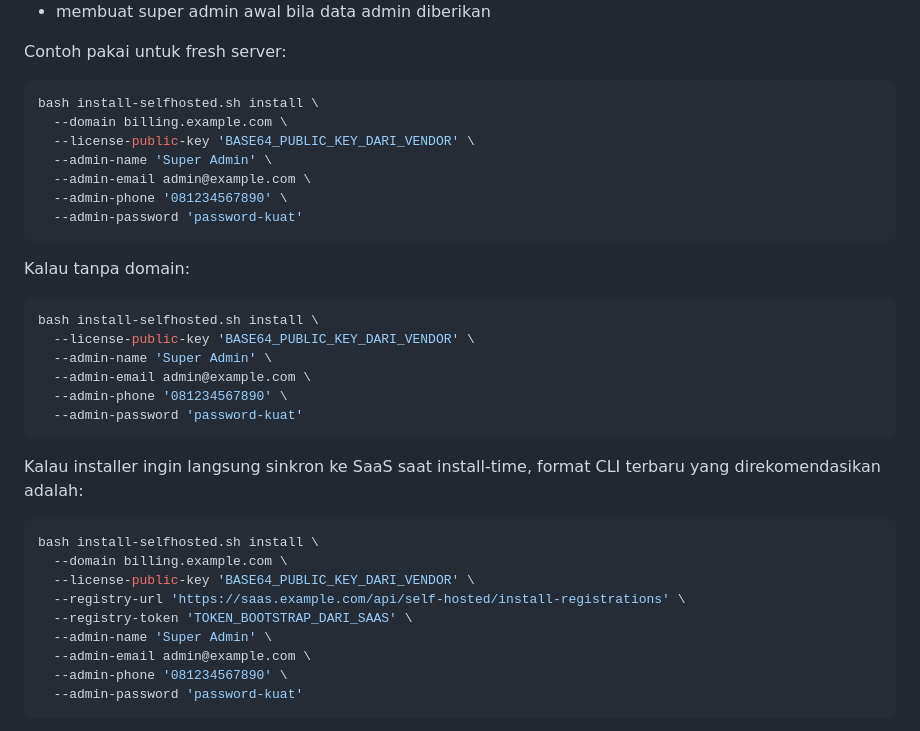
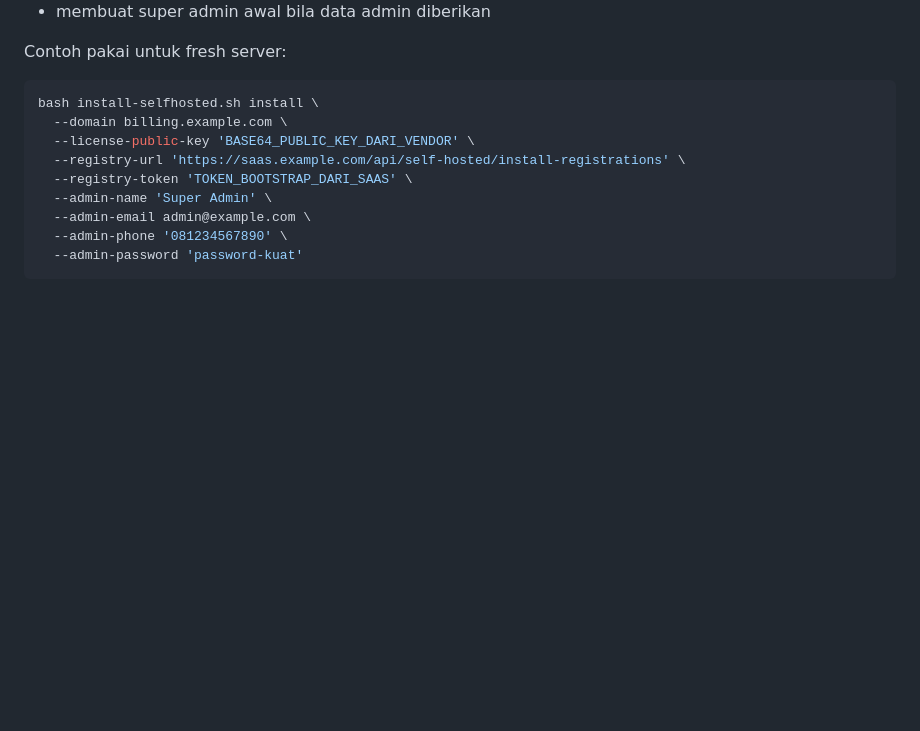
Before and after one commit to hardiagunadi/rafen-selfhosted-next, a Markdown page: README.md, the part around the change. Rendered like a GitHub page; blank space fills up the shorter version.

Commit message:
Update installation instructions in README.md
Removed redundant installation command examples and updated the recommended CLI format.

````diff
--- a/README.md
+++ b/README.md
@@ -25,29 +25,6 @@ Installer akan:
 - membuat super admin awal bila data admin diberikan
 
 Contoh pakai untuk fresh server:
-
-```bash
-bash install-selfhosted.sh install \
-  --domain billing.example.com \
-  --license-public-key 'BASE64_PUBLIC_KEY_DARI_VENDOR' \
-  --admin-name 'Super Admin' \
-  --admin-email admin@example.com \
-  --admin-phone '081234567890' \
-  --admin-password 'password-kuat'
-```
-
-Kalau tanpa domain:
-
-```bash
-bash install-selfhosted.sh install \
-  --license-public-key 'BASE64_PUBLIC_KEY_DARI_VENDOR' \
-  --admin-name 'Super Admin' \
-  --admin-email admin@example.com \
-  --admin-phone '081234567890' \
-  --admin-password 'password-kuat'
-```
-
-Kalau installer ingin langsung sinkron ke SaaS saat install-time, format CLI terbaru yang direkomendasikan adalah:
 
 ```bash
 bash install-selfhosted.sh install \
````
